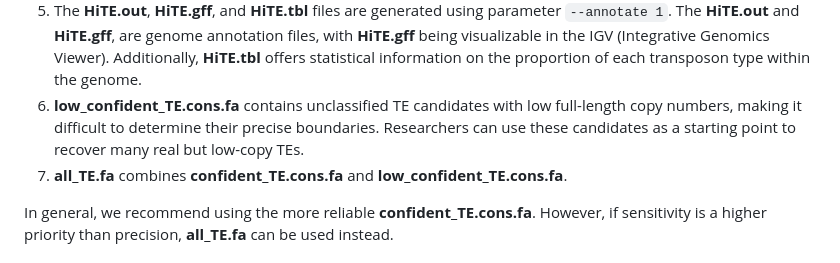
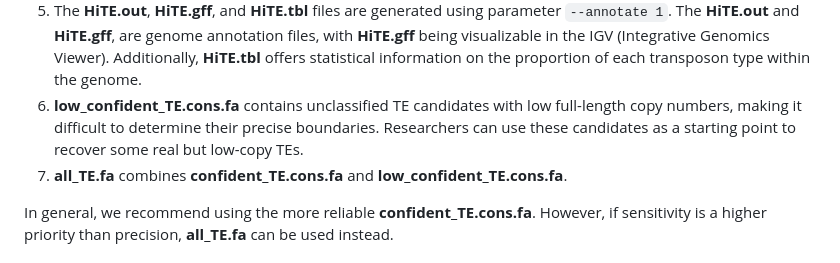
Before and after one commit to CSU-KangHu/HiTE, a Markdown page: README.md, the part around the change. GitHub-like rendering.

```diff
--- a/README.md
+++ b/README.md
@@ -246,7 +246,7 @@ repeats_2.fa, and repeats_3.fa in your output directory.
 The **HiTE.out** and **HiTE.gff**, are genome annotation files, with **HiTE.gff** being visualizable
 in the IGV (Integrative Genomics Viewer). Additionally, **HiTE.tbl** offers statistical information
 on the proportion of each transposon type within the genome.
-6. **low_confident_TE.cons.fa** contains unclassified TE candidates with low full-length copy numbers, making it difficult to determine their precise boundaries. Researchers can use these candidates as a starting point to recover many real but low-copy TEs.
+6. **low_confident_TE.cons.fa** contains unclassified TE candidates with low full-length copy numbers, making it difficult to determine their precise boundaries. Researchers can use these candidates as a starting point to recover some real but low-copy TEs.
 7. **all_TE.fa** combines **confident_TE.cons.fa** and **low_confident_TE.cons.fa**.
 
 In general, we recommend using the more reliable **confident_TE.cons.fa**. However, if sensitivity is a higher priority than precision, **all_TE.fa** can be used instead.
```
